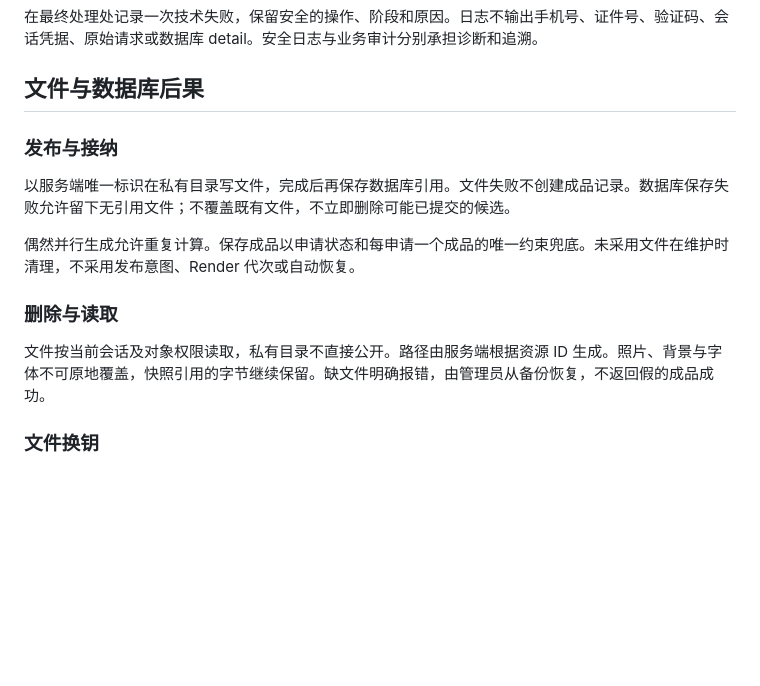
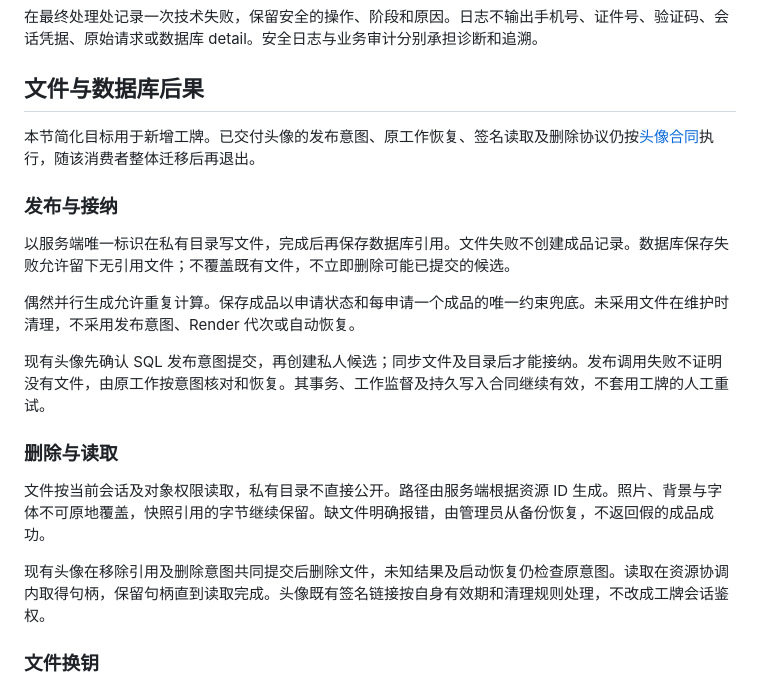
Before and after one commit to headironc/nucleus, a Markdown page: docs/architecture.md, the part around the change. Drawn GitHub-style; blank space fills up the shorter version.

```diff
--- a/docs/architecture.md
+++ b/docs/architecture.md
@@ -127,15 +127,21 @@ Person 保留稳定人员 ID，Account 表达登录身份。注销保留必要
 
 ## 文件与数据库后果
 
+本节简化目标用于新增工牌。已交付头像的发布意图、原工作恢复、签名读取及删除协议仍按[头像合同](identity/avatar.md#工作事务与故障恢复)执行，随该消费者整体迁移后再退出。
+
 ### 发布与接纳
 
 以服务端唯一标识在私有目录写文件，完成后再保存数据库引用。文件失败不创建成品记录。数据库保存失败允许留下无引用文件；不覆盖既有文件，不立即删除可能已提交的候选。
 
 偶然并行生成允许重复计算。保存成品以申请状态和每申请一个成品的唯一约束兜底。未采用文件在维护时清理，不采用发布意图、Render 代次或自动恢复。
 
+现有头像先确认 SQL 发布意图提交，再创建私人候选；同步文件及目录后才能接纳。发布调用失败不证明没有文件，由原工作按意图核对和恢复。其事务、工作监督及持久写入合同继续有效，不套用工牌的人工重试。
+
 ### 删除与读取
 
 文件按当前会话及对象权限读取，私有目录不直接公开。路径由服务端根据资源 ID 生成。照片、背景与字体不可原地覆盖，快照引用的字节继续保留。缺文件明确报错，由管理员从备份恢复，不返回假的成品成功。
+
+现有头像在移除引用及删除意图共同提交后删除文件，未知结果及启动恢复仍检查原意图。读取在资源协调内取得句柄，保留句柄直到读取完成。头像既有签名链接按自身有效期和清理规则处理，不改成工牌会话鉴权。
 
 ### 文件换钥
 
```
Also changed, not shown: docs/content/columns.md (+1 -1 lines), docs/engineering/delivery.md (+1 -1 lines).
